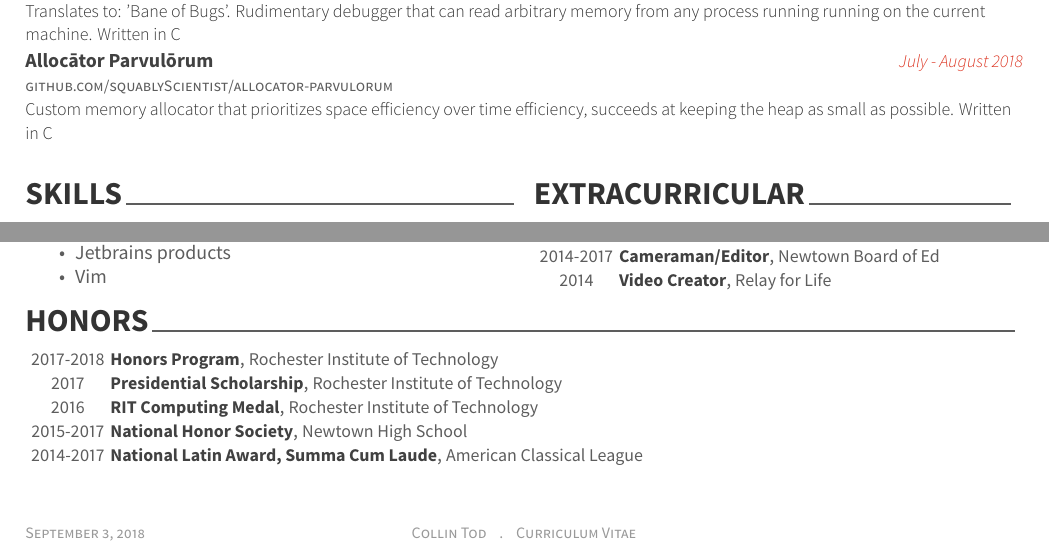
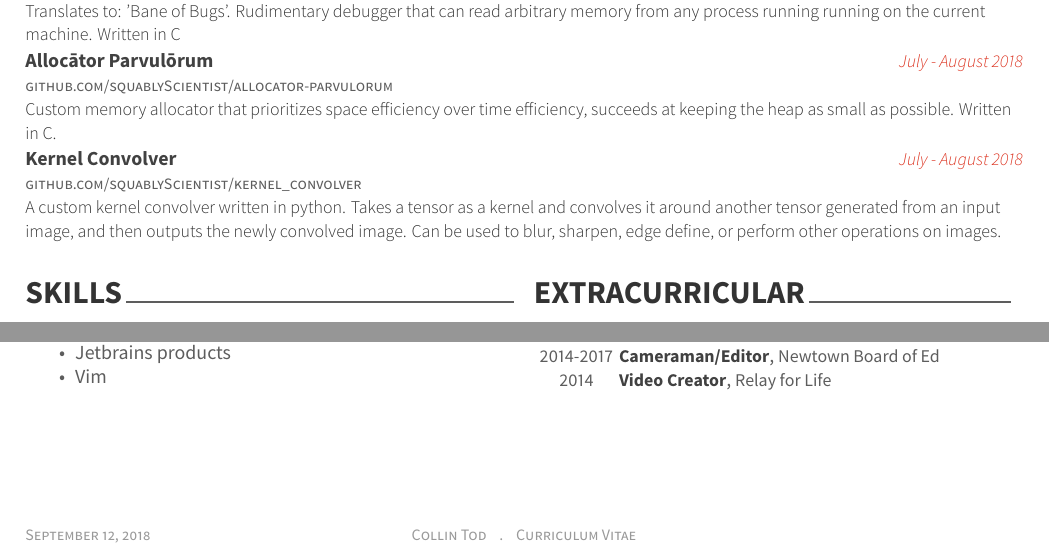
Before and after one commit to squablyScientist/Resume, a LaTeX CV (resume.tex): two parts of the page, joined at a grey line, cut so that both start at the same text. The pictures show the PDF file collintodresume.pdf that the author committed with the source.

Commit message:
Add Kernel Convolver Project
Also remove Honors section

```diff
--- a/resume.tex
+++ b/resume.tex
@@ -62,7 +62,14 @@
 				{Allocātor Parvulōrum}
 				{July - August 2018}
 				{}
-				{Custom memory allocator that prioritizes space efficiency over time efficiency, succeeds at keeping the heap as small as possible. Written in C}
+				{Custom memory allocator that prioritizes space efficiency over time efficiency, succeeds at keeping the heap as small as possible. Written in C.}
+
+            \cventry
+                {\href{https://github.com/squablyScientist/kernel_convolver}{github.com/squablyScientist/kernel\_convolver}}
+                {Kernel Convolver}
+                {July - August 2018}
+                {}
+                {A custom kernel convolver written in python. Takes a tensor as a kernel and convolves it around another tensor generated from an input image, and then outputs the newly convolved image. Can be used to blur, sharpen, edge define, or perform other operations on images.}
 
 		%	\cventry
 		%		{\href{https://github.com/squablyScientist/Physics}{github.com/squablyScientist/Physics}}
@@ -136,12 +143,12 @@
 			\end{cvhonors}
 	\end{multicols}
 	\vspace*{-.5cm}
-	\cvsection{HONORS}
-		\begin{cvhonors}
-			\cvhonor{Honors Program}{Rochester Institute of Technology}{}{2017-2018}
-			\cvhonor{Presidential Scholarship}{Rochester Institute of Technology}{}{2017}
-			\cvhonor{RIT Computing Medal}{Rochester Institute of Technology}{}{2016}
-			\cvhonor{National Honor Society}{Newtown High School}{}{2015-2017}
-			\cvhonor{National Latin Award, Summa Cum Laude}{American Classical League}{}{2014-2017}
-		\end{cvhonors}
+%	\cvsection{HONORS}
+%		\begin{cvhonors}
+%			\cvhonor{Honors Program}{Rochester Institute of Technology}{}{2017-2018}
+%			\cvhonor{Presidential Scholarship}{Rochester Institute of Technology}{}{2017}
+%			\cvhonor{RIT Computing Medal}{Rochester Institute of Technology}{}{2016}
+%			\cvhonor{National Honor Society}{Newtown High School}{}{2015-2017}
+%			\cvhonor{National Latin Award, Summa Cum Laude}{American Classical League}{}{2014-2017}
+%		\end{cvhonors}
 \end{document}
```
Also changed, not shown: collintodresume.pdf.
